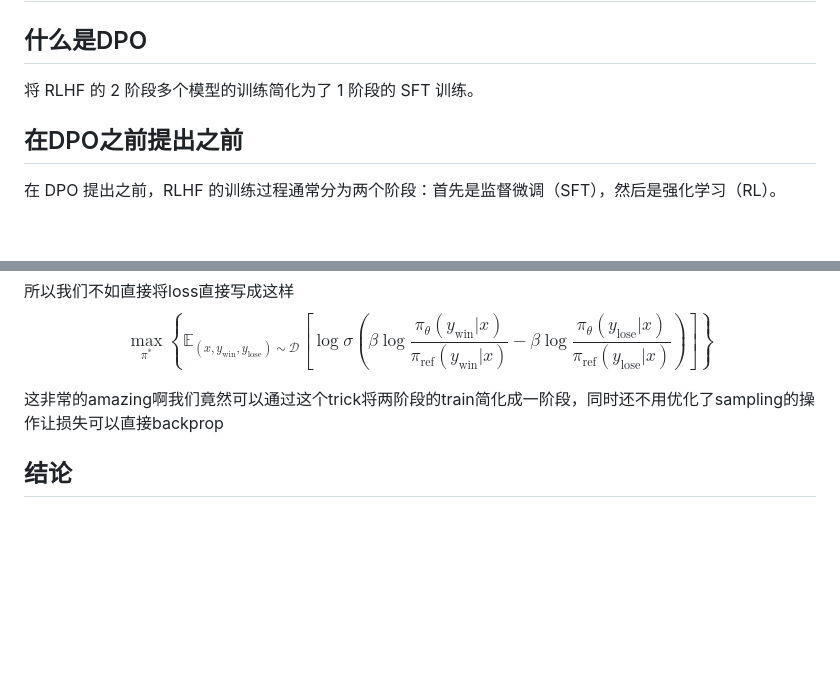
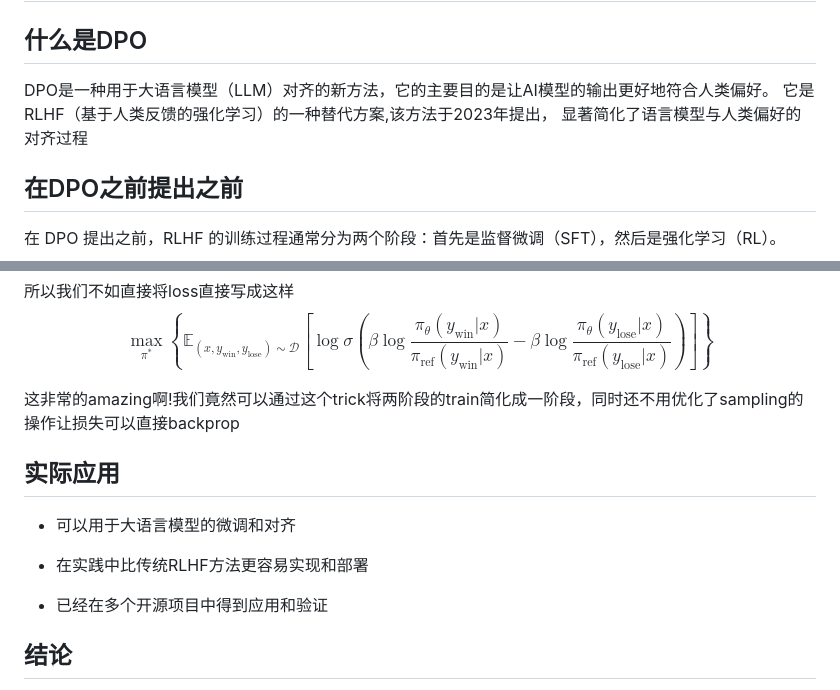
Before and after one commit to 86kkd/86kkd.blog, a Markdown page: docs/paper/DirectPerferenceOptimization.md, 2 parts joined by grey strips. Rendered like a GitHub page; blank space fills up the shorter version.

Commit message:
对DPO的一些补充和完善

```diff
--- a/docs/paper/DirectPerferenceOptimization.md
+++ b/docs/paper/DirectPerferenceOptimization.md
@@ -1,6 +1,8 @@
 # Direct Preference Optimization (DPO)
 ## 什么是DPO
-将 RLHF 的 2 阶段多个模型的训练简化为了 1 阶段的 SFT 训练。
+DPO是一种用于大语言模型（LLM）对齐的新方法，它的主要目的是让AI模型的输出更好地符合人类偏好。
+它是RLHF（基于人类反馈的强化学习）的一种替代方案,该方法于2023年提出，
+显著简化了语言模型与人类偏好的对齐过程
 
 ## 在DPO之前提出之前
 
@@ -103,7 +105,15 @@ $$
 \max_{\pi^*} \left\{ \mathbb{E}_{(x,y_{\text{win}},y_{\text{lose}}) \sim \mathcal{D}} \left[ \log \sigma \left( \beta \log \frac{\pi_\theta(y_{\text{win}}|x)}{\pi_{\text{ref}}(y_{\text{win}}|x)} - \beta \log \frac{\pi_\theta(y_{\text{lose}}|x)}{\pi_{\text{ref}}(y_{\text{lose}}|x)} \right) \right] \right\}
 $$
 
-这非常的amazing啊我们竟然可以通过这个trick将两阶段的train简化成一阶段，同时还不用优化了sampling的操作让损失可以直接backprop
+这非常的amazing啊!我们竟然可以通过这个trick将两阶段的train简化成一阶段，同时还不用优化了sampling的操作让损失可以直接backprop
+
+## 实际应用
+
+- 可以用于大语言模型的微调和对齐
+
+- 在实践中比传统RLHF方法更容易实现和部署
+
+- 已经在多个开源项目中得到应用和验证
 
 ## 结论
 
```
Also changed, not shown: other parts of docs/paper/DirectPerferenceOptimization.md (+1 -1 lines).
